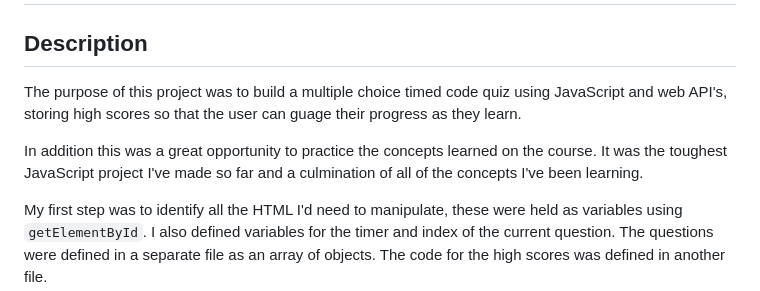
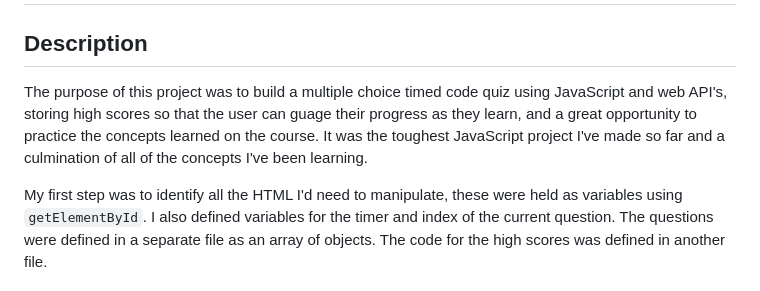
Before and after one commit to partialarts/javascript-code-quiz, a Markdown page: README.md, the part around the change. GitHub-like rendering.

```diff
--- a/README.md
+++ b/README.md
@@ -2,9 +2,7 @@
 
 ## Description
 
-The purpose of this project was to build a multiple choice timed code quiz using JavaScript and web API's, storing high scores so that the user can guage their progress as they learn.
-
-In addition this was a great opportunity to practice the concepts learned on the course. It was the toughest JavaScript project I've made so far and a culmination of all of the concepts I've been learning.
+The purpose of this project was to build a multiple choice timed code quiz using JavaScript and web API's, storing high scores so that the user can guage their progress as they learn, and a great opportunity to practice the concepts learned on the course. It was the toughest JavaScript project I've made so far and a culmination of all of the concepts I've been learning.
 
 My first step was to identify all the HTML I'd need to manipulate, these were held as variables using `getElementById`. I also defined variables for the timer and index of the current question. The questions were defined in a separate file as an array of objects. The code for the high scores was defined in another file.
 
```
